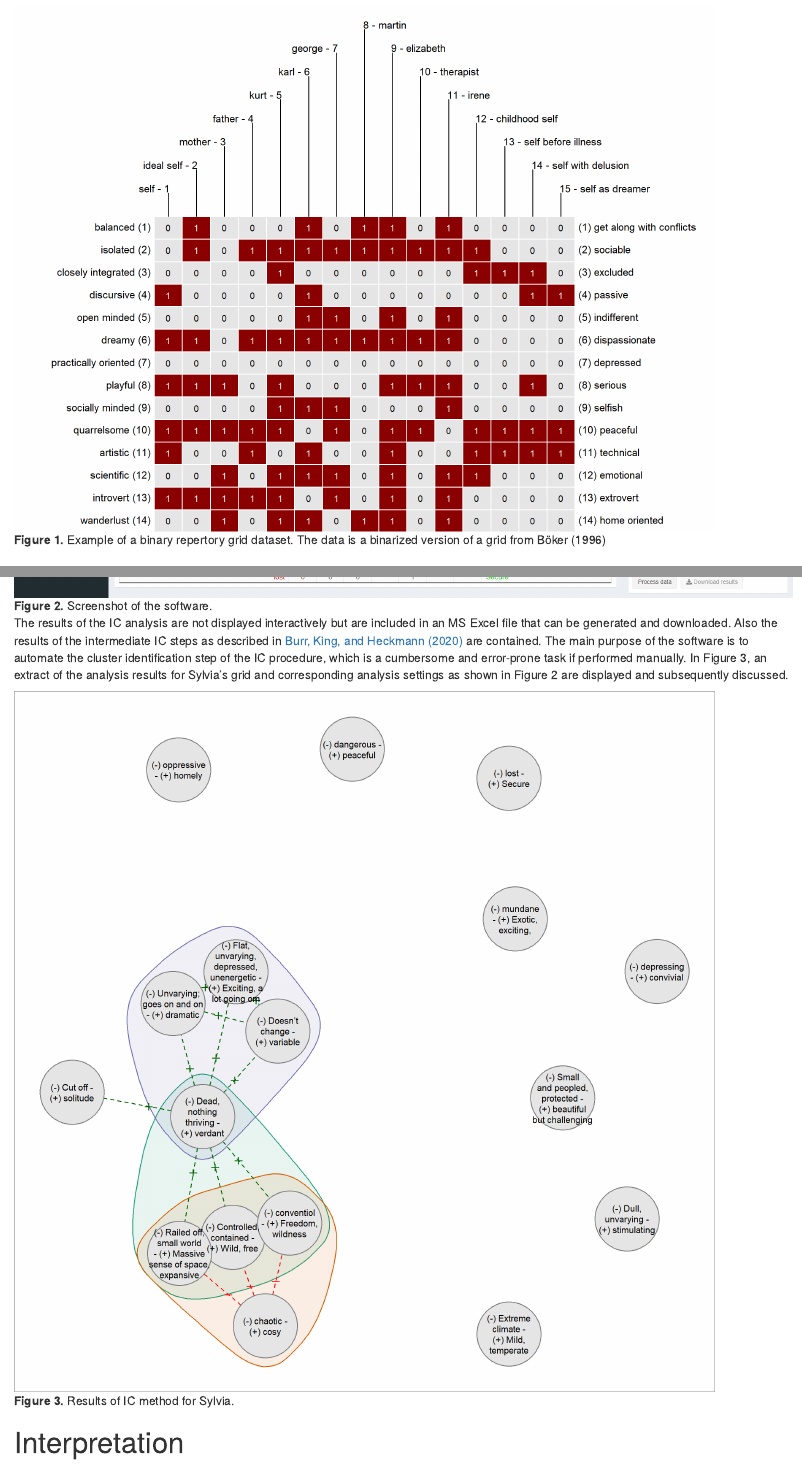
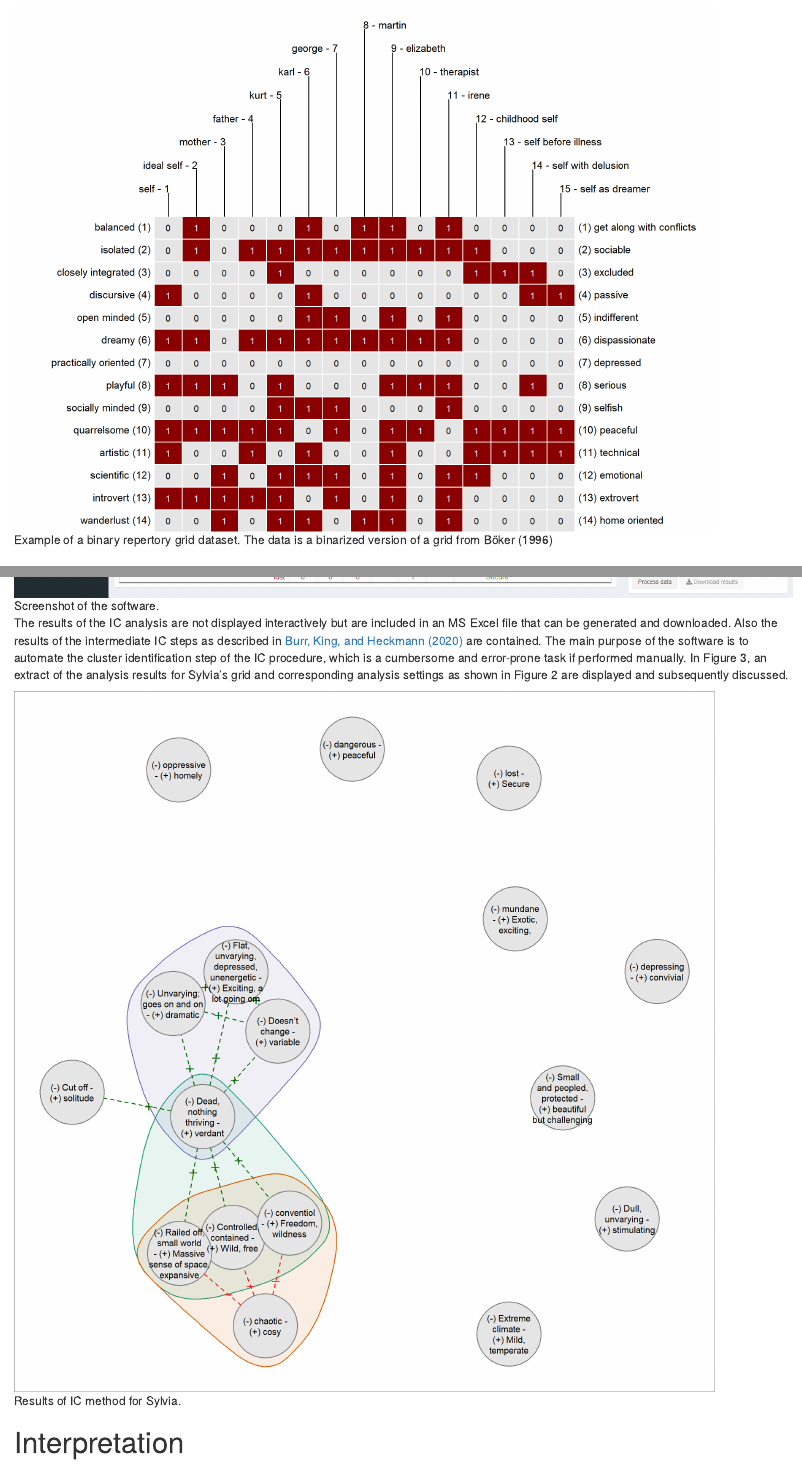
Before and after one commit to markheckmann/OpenRepGrid.ic, an R Markdown document (paper.Rmd): the page in a window 1100 px wide, from 760 px down, and a second part further down, joined at a grey line. Rendered offline with R 4.5, knitr and Pandoc, with nearby package versions.

Commit message:
remove duplicated figure tag

```diff
--- a/paper.Rmd
+++ b/paper.Rmd
@@ -60,7 +60,7 @@ Currently, the IC method is not implemented in any other existing repertory grid
 The repertory grid technique (RGT) is a method which originated from *Personal Construct Theory (PCT)* [@kelly_psychology_1955]. It was originally designed as an instrument for clinical psychology but quickly spread to other disciplines like marketing, political, organization, and educational research in the decades after its inauguration [@fransella_manual_2004]. The RGT is a person-centered method which focuses on understanding how an individual sees, or in constructivist terms *construes*, the world. The data collected by the RGT is both, *qualitative* and *quantitative*. The qualitative part of the data consists of a list of elicited bipolar attributes (e.g. *light-hearted vs. depressed*). These are called *constructs* in PCT terminology and constitute the templates a person uses to construe a set of objects under consideration (e.g. persons like *my father*, *my mother*; so called *elements* in PCT terminology). In an additional step, quantitative data is generated by assigning a score (e.g. 1 to 6) for each element on each self-generated bipolar attribute (construct). Originally, only binary ratings (0/1) were applied, where each element was assigned to one of the construct poles. Nowadays, scales with more grades (e.g. 1 to 6) are also very common. The IC method currently works with binary ratings only. In the grid data set in Figure 1, the element *my father* received a score of 1 on the *isolated = 0 vs. sociable = 1* construct, indicating that the father is seen as sociable. The results of the RGT are usually displayed as a constructs *x* elements matrix as shown below. A more comprehensive introduction to the RGT can be found in @fransella_manual_2004.
 
 
-![**Figure 1.** Example of a binary repertory grid dataset. The data is a binarized version of a grid from @boker_reconstruction_1996](img/01-bertin-binary.png){ width=90% }
+![Example of a binary repertory grid dataset. The data is a binarized version of a grid from @boker_reconstruction_1996](img/01-bertin-binary.png){ width=90% }
 
 
 # Interpretive Clustering
@@ -79,11 +79,11 @@ ic()
 
 Alternatively, there is a web version available under https://ic.openprepgrid.org. Also, a docker image is provided under https://hub.docker.com/repository/docker/markheckmann/openrepgrid.ic. Below a screenshot of the user interface is displayed. The image shows a grid dataset from an interview with *Sylvia* which is also contained in the package.
 
-![**Figure 2.** Screenshot of the software.](img/02-screenshot.png)
+![Screenshot of the software.](img/02-screenshot.png)
 
 The results of the IC analysis are not displayed interactively but are included in an MS Excel file that can be generated and downloaded. Also the results of the intermediate IC steps as described in [Burr, King, and Heckmann (2020)](https://doi.org/10.1080/14780887.2020.1794088) are contained. The main purpose of the software is to automate the cluster identification step of the IC procedure, which is a cumbersome and error-prone task if performed manually. In Figure 3, an extract of the analysis results for Sylvia's grid and corresponding analysis settings as shown in Figure 2 are displayed and subsequently discussed.
 
-![**Figure 3.** Results of IC method for Sylvia.](img/03-analysis-result.png){ width=90% }
+![Results of IC method for Sylvia.](img/03-analysis-result.png){ width=90% }
 
 
 # Interpretation
```
Also changed, not shown: paper.md.
